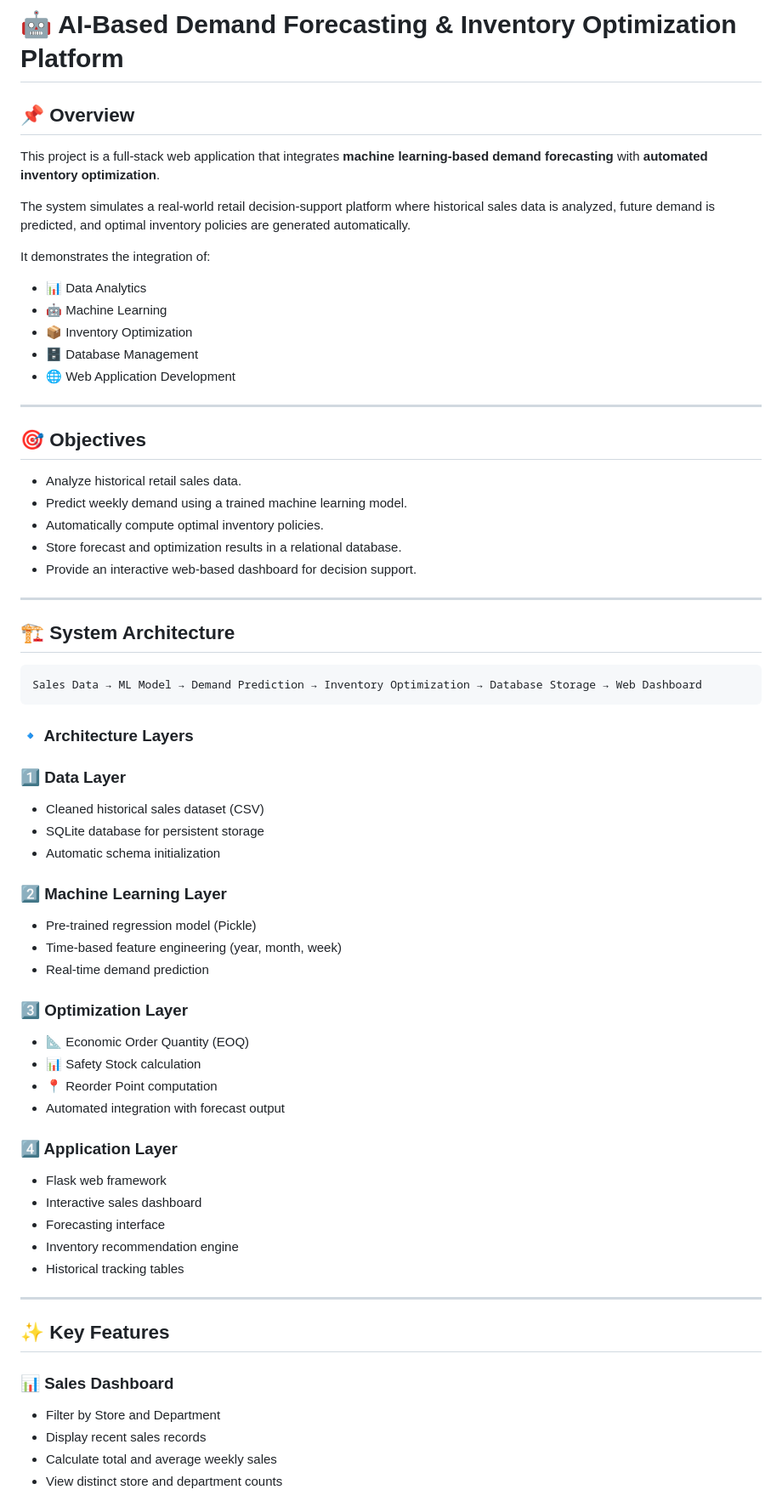
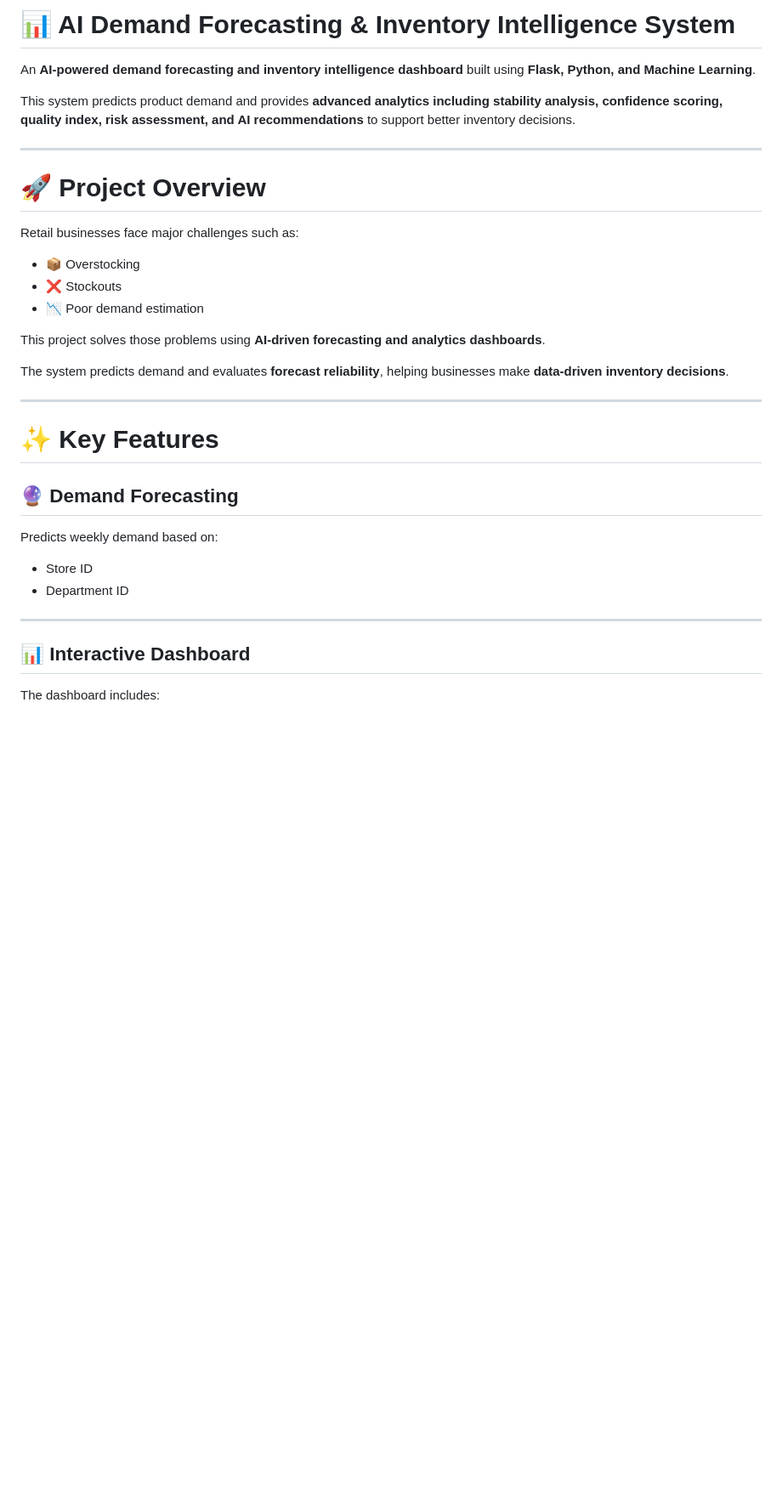
Before and after one commit to prashansha-31/ai-demand-inventory, a Markdown page: README.md, the part around one of its changes. Shown at 85% size. Drawn GitHub-style; blank space fills up the shorter version.

````diff
--- a/README.md
+++ b/README.md
@@ -1,69 +1,36 @@
-# 🤖 AI-Based Demand Forecasting & Inventory Optimization Platform
+# 📊 AI Demand Forecasting & Inventory Intelligence System
 
-## 📌 Overview
+An **AI-powered demand forecasting and inventory intelligence dashboard** built using **Flask, Python, and Machine Learning**.
 
-This project is a full-stack web application that integrates **machine learning-based demand forecasting** with **automated inventory optimization**.
-
-The system simulates a real-world retail decision-support platform where historical sales data is analyzed, future demand is predicted, and optimal inventory policies are generated automatically.
-
-It demonstrates the integration of:
-
-- 📊 Data Analytics
-- 🤖 Machine Learning
-- 📦 Inventory Optimization
-- 🗄 Database Management
-- 🌐 Web Application Development
+This system predicts product demand and provides **advanced analytics including stability analysis, confidence scoring, quality index, risk assessment, and AI recommendations** to support better inventory decisions.
 
 ---
 
-## 🎯 Objectives
+# 🚀 Project Overview
 
-- Analyze historical retail sales data.
-- Predict weekly demand using a trained machine learning model.
-- Automatically compute optimal inventory policies.
-- Store forecast and optimization results in a relational database.
-- Provide an interactive web-based dashboard for decision support.
+Retail businesses face major challenges such as:
+
+- 📦 Overstocking
+- ❌ Stockouts
+- 📉 Poor demand estimation
+
+This project solves those problems using **AI-driven forecasting and analytics dashboards**.
+
+The system predicts demand and evaluates **forecast reliability**, helping businesses make **data-driven inventory decisions**.
 
 ---
 
-## 🏗 System Architecture
+# ✨ Key Features
 
-```
-Sales Data → ML Model → Demand Prediction → Inventory Optimization → Database Storage → Web Dashboard
-```
+## 🔮 Demand Forecasting
+Predicts weekly demand based on:
 
-### 🔹 Architecture Layers
-
-### 1️⃣ Data Layer
-- Cleaned historical sales dataset (CSV)
-- SQLite database for persistent storage
-- Automatic schema initialization
-
-### 2️⃣ Machine Learning Layer
-- Pre-trained regression model (Pickle)
-- Time-based feature engineering (year, month, week)
-- Real-time demand prediction
-
-### 3️⃣ Optimization Layer
-- 📐 Economic Order Quantity (EOQ)
-- 📊 Safety Stock calculation
-- 📍 Reorder Point computation
-- Automated integration with forecast output
-
-### 4️⃣ Application Layer
-- Flask web framework
-- Interactive sales dashboard
-- Forecasting interface
-- Inventory recommendation engine
-- Historical tracking tables
+- Store ID
+- Department ID
 
 ---
 
-## ✨ Key Features
+## 📊 Interactive Dashboard
 
-### 📊 Sales Dashboard
-- Filter by Store and Department
-- Display recent sales records
-- Calculate total and average weekly sales
-- View distinct store and department counts
+The dashboard includes:
 
````
Also changed, not shown: other parts of README.md (+267 -101 lines).
